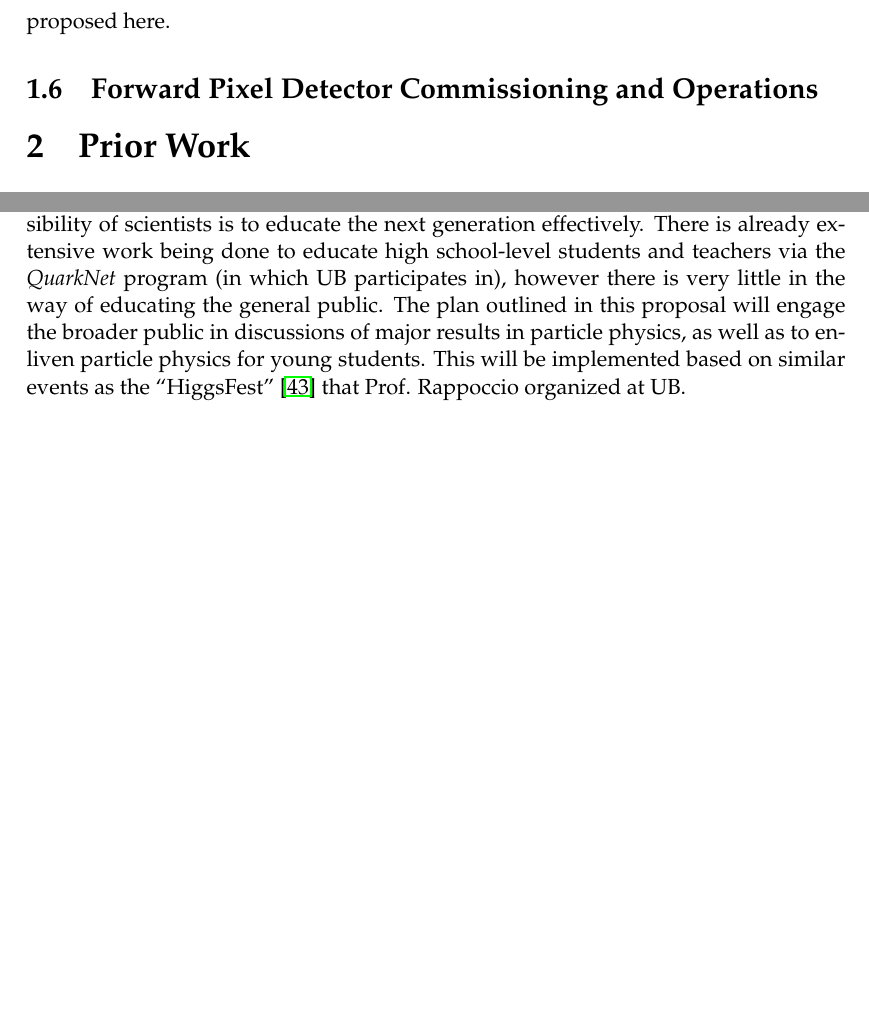
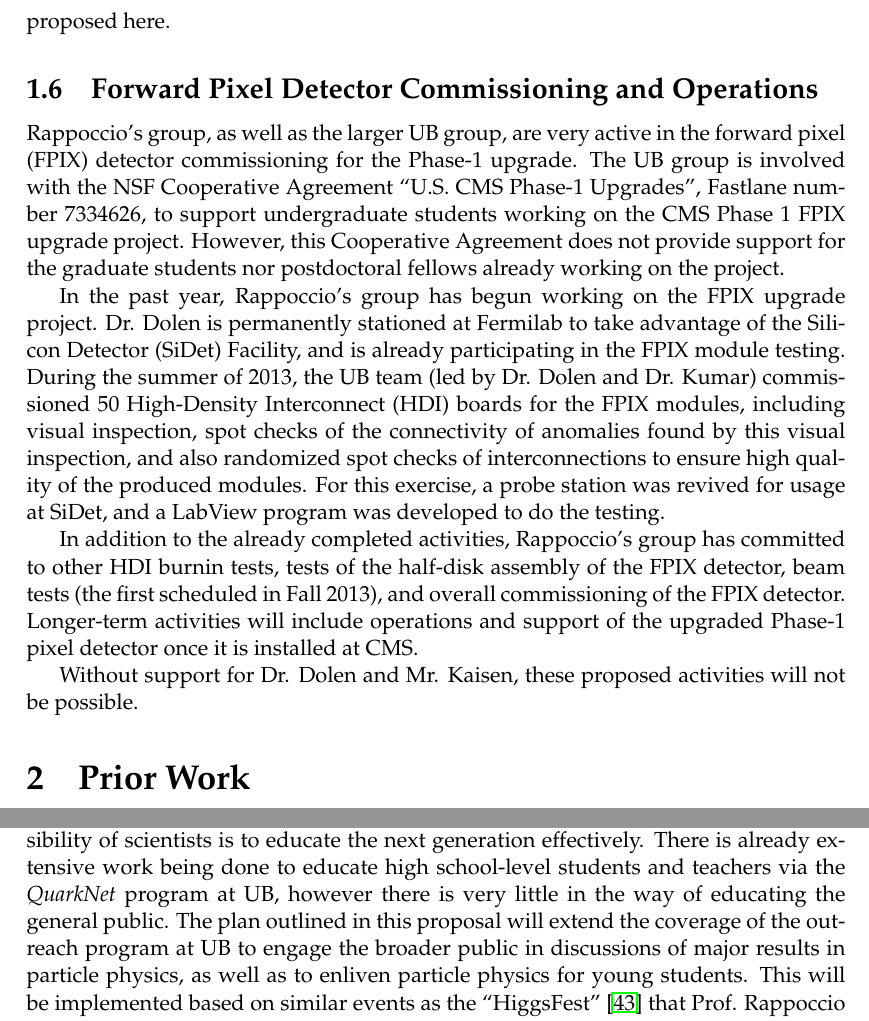
Before and after one commit to rappoccio/NSF-EPP2013, a LaTeX document (rappoccio2013.tex): two parts of pages 7 and 9 of 19 before the commit and two parts of pages 7 and 10 of 20 after it, joined at a grey line, cut so that both start at the same text, the shorter picture padded with empty space. Compiled offline with pdfLaTeX.

Commit message:
Adding FPIX description

```diff
--- a/rappoccio2013.tex
+++ b/rappoccio2013.tex
@@ -410,7 +410,38 @@ thereby ensuring the safety of the physics program proposed here.
 
 \subsection{Forward Pixel Detector Commissioning and Operations}
 
+Rappoccio's group, as well as the larger UB group, are very active in
+the forward pixel (FPIX) detector
+commissioning for the Phase-1 upgrade. The UB group is involved with
+the NSF Cooperative Agreement ``U.S. CMS Phase-1 Upgrades'', Fastlane
+number 7334626, to support undergraduate students working on the
+CMS Phase 1 FPIX upgrade project.
+However, this Cooperative Agreement does not provide support
+for the graduate students nor postdoctoral fellows already working on
+the project.
 
+In the past year, Rappoccio's group has begun working on the FPIX
+upgrade project. Dr. Dolen is permanently stationed at Fermilab to
+take advantage of the Silicon Detector (SiDet) Facility, and is
+already participating in the FPIX module testing. During the
+summer of 2013, the UB team (led by Dr. Dolen and Dr. Kumar)
+commissioned 50 High-Density Interconnect
+(HDI) boards for the FPIX modules, including visual inspection, spot
+checks of the connectivity of anomalies found by this visual
+inspection, and also randomized spot checks of interconnections to
+ensure high quality of the produced modules. For this exercise, a
+probe station was revived for usage at
+SiDet, and a LabView program was developed to do the testing.
+
+In addition to the already completed activities, Rappoccio's group has
+committed to other HDI burnin tests, tests of the half-disk assembly
+of the FPIX detector, beam tests (the first scheduled in Fall 2013),
+and overall commissioning of the FPIX detector. Longer-term activities
+will include operations and support of the upgraded Phase-1 pixel
+detector once it is installed at CMS.
+
+Without support for Dr. Dolen and Mr. Kaisen, these proposed
+activities will not be possible.
 
 
 \section{Prior Work}
@@ -531,14 +562,16 @@ While it is critical to pursue a rigorous research program, a large
 part of the responsibility of scientists is to educate the next
 generation effectively. There is already extensive work being done to
 educate high school-level students and teachers via the {\em QuarkNet}
-program (in which UB participates in), however there is
+program  at UB, however there is
 very little in the way of educating the general
 public.
-The plan outlined in this proposal will engage the broader
+The plan outlined in this proposal will extend the coverage of the
+outreach program at UB to engage the broader
 public in discussions of major results in particle
 physics, as well as to enliven particle physics for young students.
 This will be implemented based on similar events as the
 ``HiggsFest''~\cite{higgsfest} that Prof. Rappoccio organized at UB.
+
 
 \subsection{Higgsfest and other public events}
 
```
Also changed, not shown: rappoccio2013.tex (6 more changed lines).
